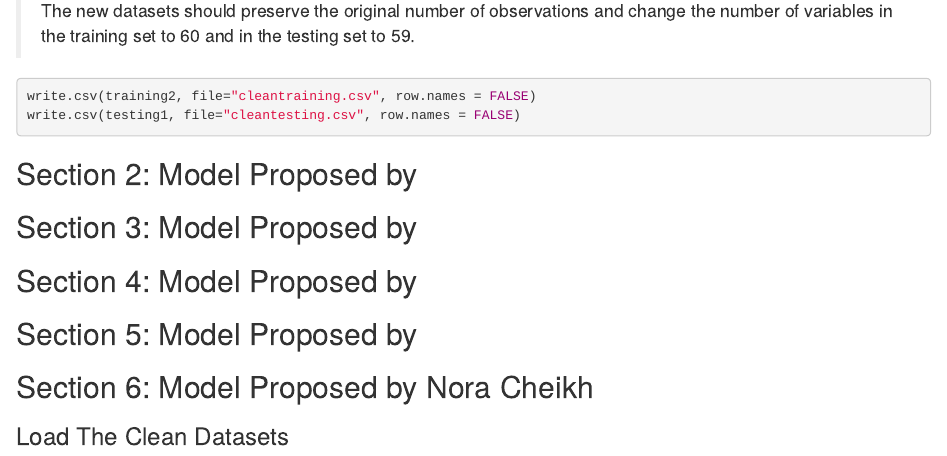
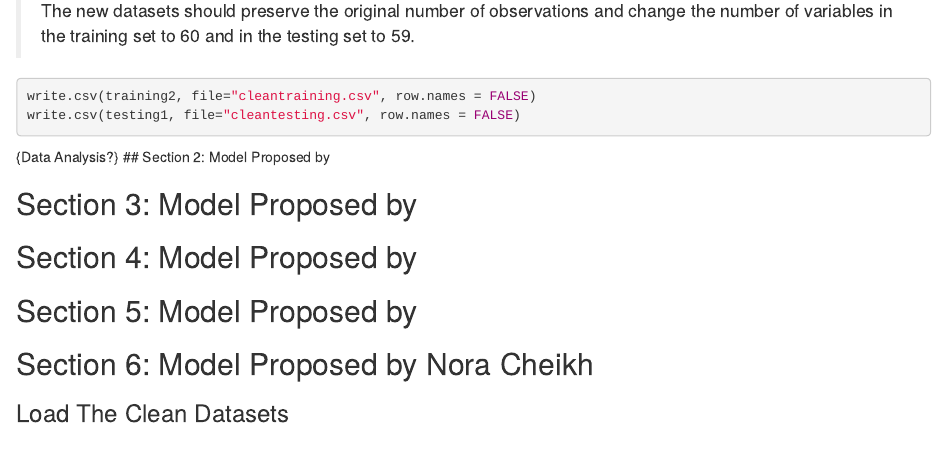
Before and after one commit to noraecheikh/Project-2, an R Markdown document (prediction.Rmd): the page in a window 1100 px wide, from 720 px down. Rendered offline with R 4.5, knitr and Pandoc, with nearby package versions; the code chunks are not run, so their results and figures are left out.

Commit message:
Update prediction.Rmd

````diff
--- a/prediction.Rmd
+++ b/prediction.Rmd
@@ -37,7 +36,7 @@ training2 <- training1[ -c(12:20,43:48,52:60,74:82) ] #manually remove the colum
 write.csv(training2, file="cleantraining.csv", row.names = FALSE)
 write.csv(testing1, file="cleantesting.csv", row.names = FALSE)
 ```
-
+{Data Analysis?}
 ## Section 2: Model Proposed by
 
 ## Section 3: Model Proposed by
````
Also changed, not shown: prediction.Rmd (1 more changed lines).
